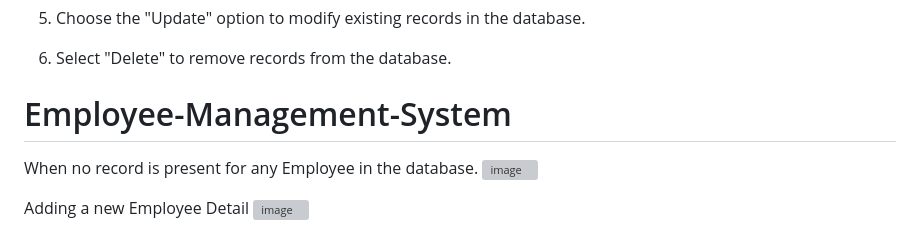
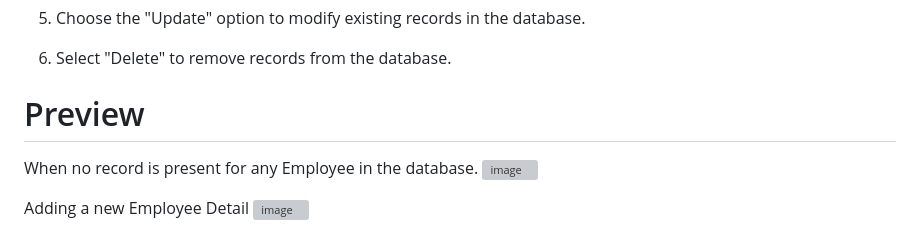
Before and after one commit to ysinghal555/Employee-Management-System, a Markdown page: README.md, the part around the change. GitHub-like rendering; grey boxes are pictures that could not be loaded.

```diff
--- a/README.md
+++ b/README.md
@@ -70,22 +70,7 @@ python manage.py runserver
 
 
 
-
-
-
-
-
-
-
-
-
-
-
-
-
-
-
-# Employee-Management-System
+# Preview
 
 When no record is present for any Employee in the database.
 ![image](https://github.com/ysinghal555/Employee-Management-System/assets/49035527/36a1c3b0-9a27-43e7-bb8a-c592f2195eef)
```
